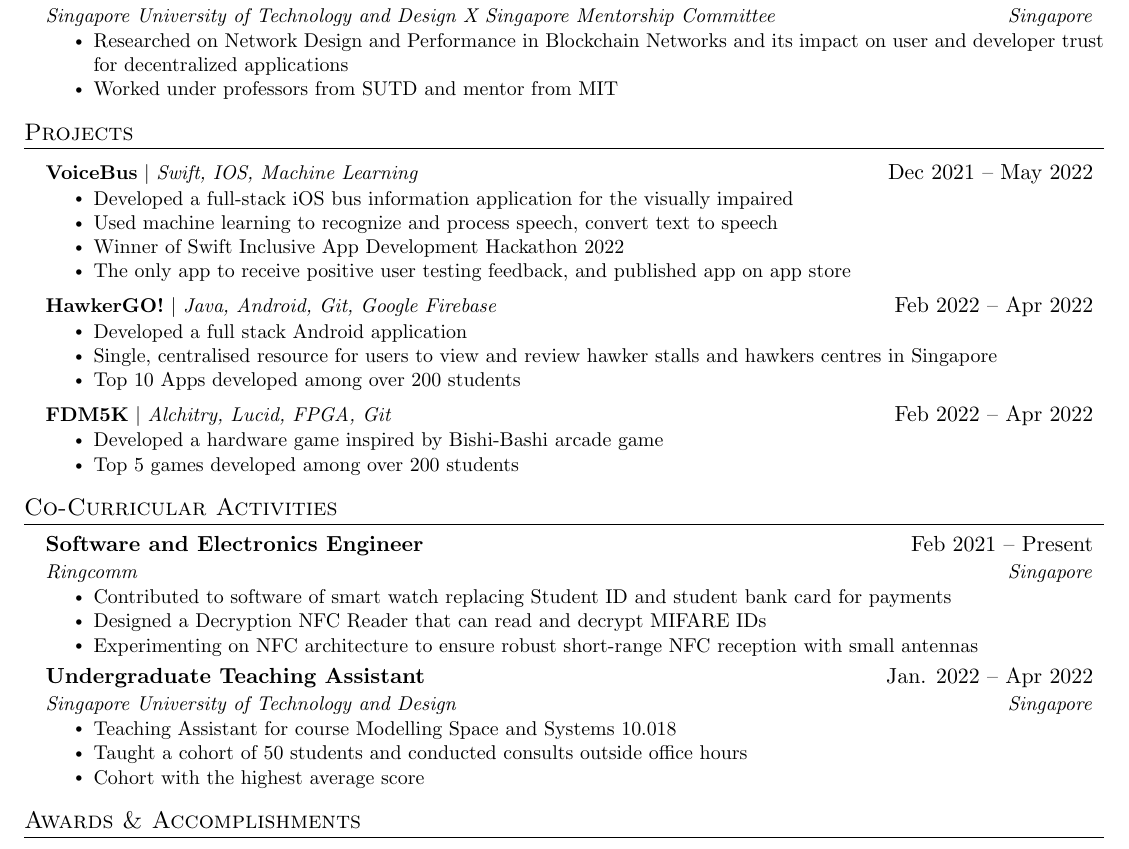
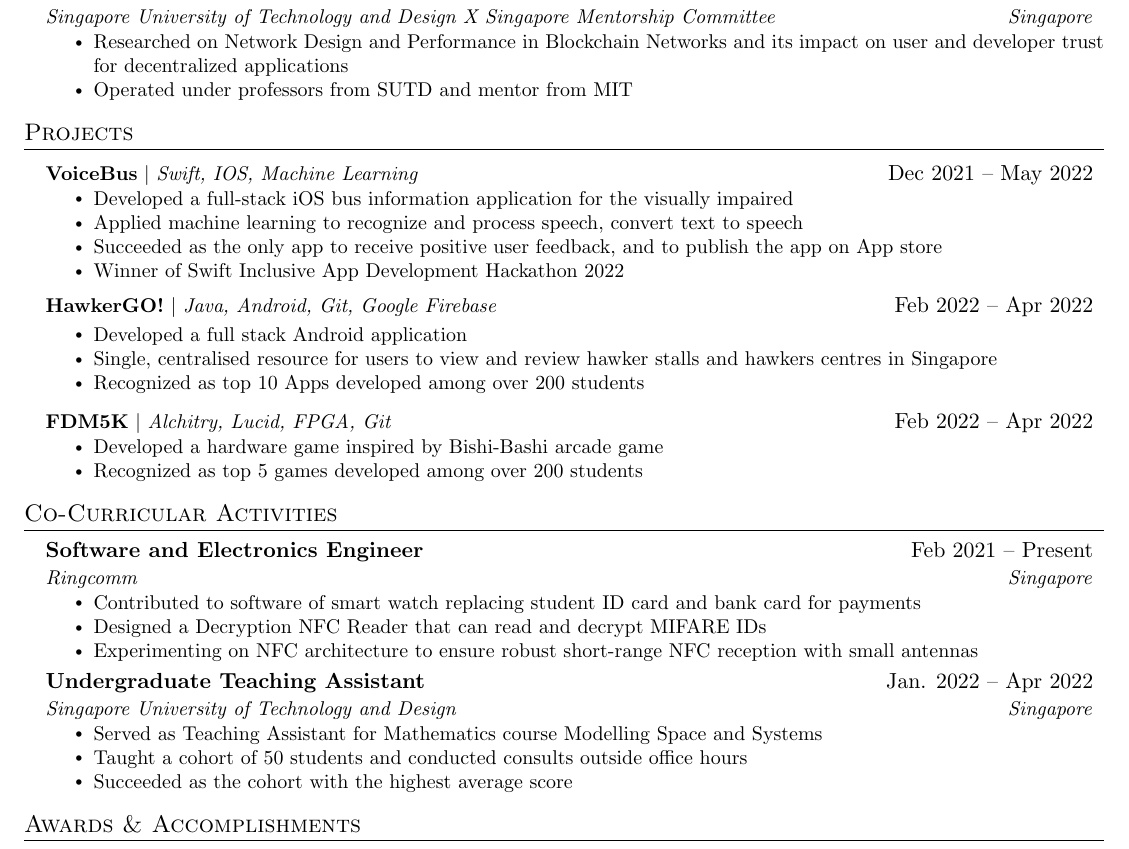
Before and after one commit to Usgupta/Umang-CV, a LaTeX document (main.tex): part of the page, cut so that both start at the same text. Compiled offline with pdfLaTeX.

Commit message:
updated keywords

```diff
--- a/main.tex
+++ b/main.tex
@@ -135,22 +135,13 @@
 %-----------EXPERIENCE-----------
 \section{Work Experience}
   \resumeSubHeadingListStart
-
-    % \resumeSubheading
-    %   {Software and Electronics Engineer}{Feb 2021 -- Present}
-    %   {Ringcomm}{Singapore}
-    %   \resumeItemListStart
-    %     \resumeItem{Contributed to software of smart watch replacing Student ID and student bank card for payments}
-    %     \resumeItem{Designed a Decryption NFC Reader that can read and decrypt MIFARE IDs}
-    %     \resumeItem{ Experimenting on NFC architecture to ensure robust short-range NFC reception with small antennas}
-    % \resumeItemListEnd
     \resumeSubheading
       {Researcher}{Oct 2021 -- Mar 2022}
       {Singapore University of Technology and
       Design X Singapore Mentorship Committee}{Singapore}
       \resumeItemListStart
         \resumeItem{Researched on Network Design and Performance in Blockchain Networks and its impact on user and developer trust for decentralized applications}
-        \resumeItem{Worked under professors from SUTD and mentor from MIT}
+        \resumeItem{Operated under professors from SUTD and mentor from MIT}
         % \resumeItem{Explored ways to visualize GitHub collaboration in a classroom setting}
     \resumeItemListEnd
 
@@ -191,25 +182,26 @@
           {\textbf{VoiceBus} $|$ \emph{Swift, IOS, Machine Learning}}{Dec 2021 -- May 2022}
           \resumeItemListStart
             \resumeItem{Developed a full-stack iOS bus information application for the visually impaired}
-            \resumeItem{Used machine learning to recognize and process speech, convert text to speech}
+            \resumeItem{Applied machine learning to recognize and process speech, convert text to speech}
+            \resumeItem{Succeeded as the only app to receive positive user feedback, and to publish the app on App store}
             \resumeItem{Winner of Swift Inclusive App Development Hackathon 2022}
-            \resumeItem{The only app to receive positive user testing feedback, and published app on app store}
+
           \resumeItemListEnd
+
       \resumeProjectHeading
           {\textbf{HawkerGO!} $|$ \emph{Java, Android, Git, Google Firebase}}{Feb 2022 -- Apr 2022}
+
           \resumeItemListStart
             \resumeItem{Developed a full stack Android application}
             \resumeItem{Single, centralised resource for users to view and review hawker stalls and hawkers centres in Singapore}
-            \resumeItem{Top 10 Apps developed among over 200 students}
-            % \resumeItem{Collaborated with Minecraft server administrators to suggest features and get feedback about the plugin}
+            \resumeItem{Recognized as top 10 Apps developed among over 200 students}
           \resumeItemListEnd
+
        \resumeProjectHeading
           {\textbf{FDM5K} $|$ \emph{Alchitry, Lucid, FPGA, Git}}{Feb 2022 -- Apr 2022}
           \resumeItemListStart
             \resumeItem{Developed a hardware game inspired by Bishi-Bashi arcade game}
-            \resumeItem{Top 5 games developed among over 200 students}
-            % \resumeItem{Implemented continuous delivery using TravisCI to build the plugin upon new a release}
-            % \resumeItem{Collaborated with Minecraft server administrators to suggest features and get feedback about the plugin}
+            \resumeItem{Recognized as top 5 games developed among over 200 students}
           \resumeItemListEnd
     \resumeSubHeadingListEnd
 
@@ -220,9 +212,9 @@
       {Software and Electronics Engineer}{Feb 2021 -- Present}
       {Ringcomm}{Singapore}
       \resumeItemListStart
-        \resumeItem{Contributed to software of smart watch replacing Student ID and student bank card for payments}
+        \resumeItem{Contributed to software of smart watch replacing student ID card and bank card for payments}
         \resumeItem{Designed a Decryption NFC Reader that can read and decrypt MIFARE IDs}
-        \resumeItem{ Experimenting on NFC architecture to ensure robust short-range NFC reception with small antennas}
+        \resumeItem{Experimenting on NFC architecture to ensure robust short-range NFC reception with small antennas}
     \resumeItemListEnd
 
     \resumeSubheading
@@ -230,9 +222,9 @@
       {Singapore University of Technology and
       Design}{Singapore}
       \resumeItemListStart
-        \resumeItem{Teaching Assistant for course Modelling Space and Systems 10.018}
+        \resumeItem{Served as Teaching Assistant for Mathematics course Modelling Space and Systems}
         \resumeItem{Taught a cohort of 50 students and conducted consults outside office hours}
-        \resumeItem{Cohort with the highest average score}
+        \resumeItem{Succeeded as the cohort with the highest average score}
     \resumeItemListEnd
 
   \resumeSubHeadingListEnd
```
Also changed, not shown: main.pdf, 1 other file.
